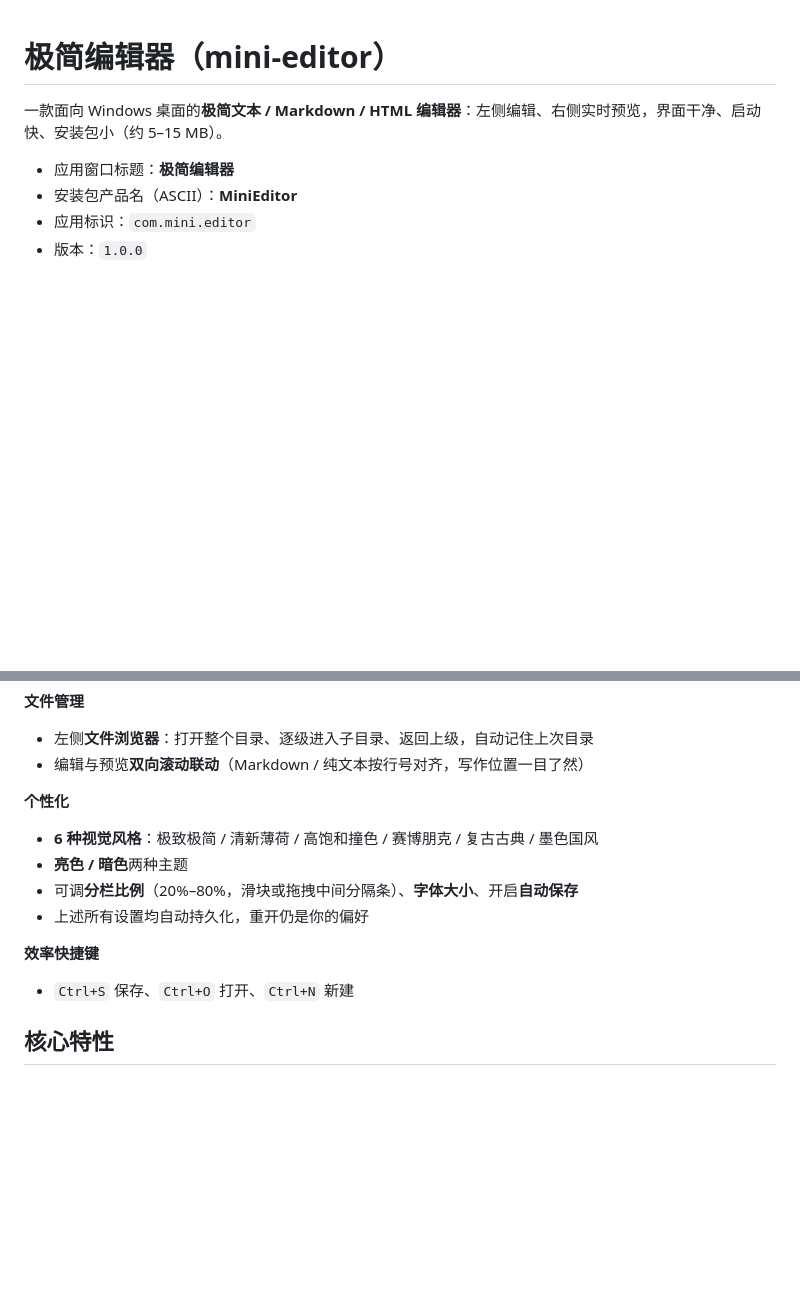
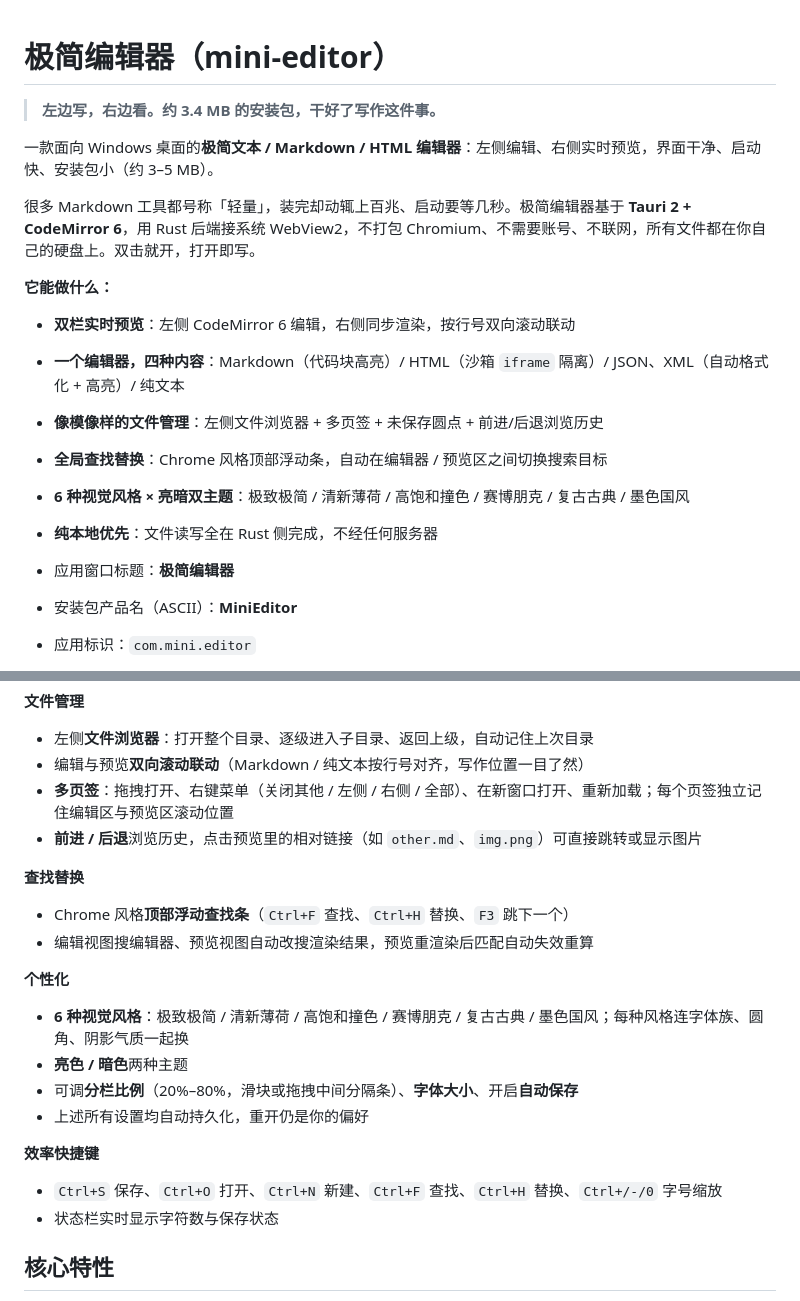
Before and after one commit to Lukeffie/mini-editor, a Markdown page: README.md, 2 parts joined by grey strips. Rendered like a GitHub page; blank space fills up the shorter version.

Commit message:
docs: 重写项目简介，补充多页签/查找替换等特性，新增作品宣言

```diff
--- a/README.md
+++ b/README.md
@@ -1,6 +1,18 @@
 # 极简编辑器（mini-editor）
 
-一款面向 Windows 桌面的**极简文本 / Markdown / HTML 编辑器**：左侧编辑、右侧实时预览，界面干净、启动快、安装包小（约 5–15 MB）。
+> **左边写，右边看。约 3.4 MB 的安装包，干好了写作这件事。**
+
+一款面向 Windows 桌面的**极简文本 / Markdown / HTML 编辑器**：左侧编辑、右侧实时预览，界面干净、启动快、安装包小（约 3–5 MB）。
+
+很多 Markdown 工具都号称「轻量」，装完却动辄上百兆、启动要等几秒。极简编辑器基于 **Tauri 2 + CodeMirror 6**，用 Rust 后端接系统 WebView2，不打包 Chromium、不需要账号、不联网，所有文件都在你自己的硬盘上。双击就开，打开即写。
+
+**它能做什么：**
+- **双栏实时预览**：左侧 CodeMirror 6 编辑，右侧同步渲染，按行号双向滚动联动
+- **一个编辑器，四种内容**：Markdown（代码块高亮）/ HTML（沙箱 `iframe` 隔离）/ JSON、XML（自动格式化 + 高亮）/ 纯文本
+- **像模像样的文件管理**：左侧文件浏览器 + 多页签 + 未保存圆点 + 前进/后退浏览历史
+- **全局查找替换**：Chrome 风格顶部浮动条，自动在编辑器 / 预览区之间切换搜索目标
+- **6 种视觉风格 × 亮暗双主题**：极致极简 / 清新薄荷 / 高饱和撞色 / 赛博朋克 / 复古古典 / 墨色国风
+- **纯本地优先**：文件读写全在 Rust 侧完成，不经任何服务器
 
 - 应用窗口标题：**极简编辑器**
 - 安装包产品名（ASCII）：**MiniEditor**
@@ -39,15 +51,22 @@
 **文件管理**
 - 左侧**文件浏览器**：打开整个目录、逐级进入子目录、返回上级，自动记住上次目录
 - 编辑与预览**双向滚动联动**（Markdown / 纯文本按行号对齐，写作位置一目了然）
+- **多页签**：拖拽打开、右键菜单（关闭其他 / 左侧 / 右侧 / 全部）、在新窗口打开、重新加载；每个页签独立记住编辑区与预览区滚动位置
+- **前进 / 后退**浏览历史，点击预览里的相对链接（如 `other.md`、`img.png`）可直接跳转或显示图片
+
+**查找替换**
+- Chrome 风格**顶部浮动查找条**（`Ctrl+F` 查找、`Ctrl+H` 替换、`F3` 跳下一个）
+- 编辑视图搜编辑器、预览视图自动改搜渲染结果，预览重渲染后匹配自动失效重算
 
 **个性化**
-- **6 种视觉风格**：极致极简 / 清新薄荷 / 高饱和撞色 / 赛博朋克 / 复古古典 / 墨色国风
+- **6 种视觉风格**：极致极简 / 清新薄荷 / 高饱和撞色 / 赛博朋克 / 复古古典 / 墨色国风；每种风格连字体族、圆角、阴影气质一起换
 - **亮色 / 暗色**两种主题
 - 可调**分栏比例**（20%–80%，滑块或拖拽中间分隔条）、**字体大小**、开启**自动保存**
 - 上述所有设置均自动持久化，重开仍是你的偏好
 
 **效率快捷键**
-- `Ctrl+S` 保存、`Ctrl+O` 打开、`Ctrl+N` 新建
+- `Ctrl+S` 保存、`Ctrl+O` 打开、`Ctrl+N` 新建、`Ctrl+F` 查找、`Ctrl+H` 替换、`Ctrl+/-/0` 字号缩放
+- 状态栏实时显示字符数与保存状态
 
 ## 核心特性
 
```
Also changed, not shown: other parts of README.md (+20 -0 lines).
